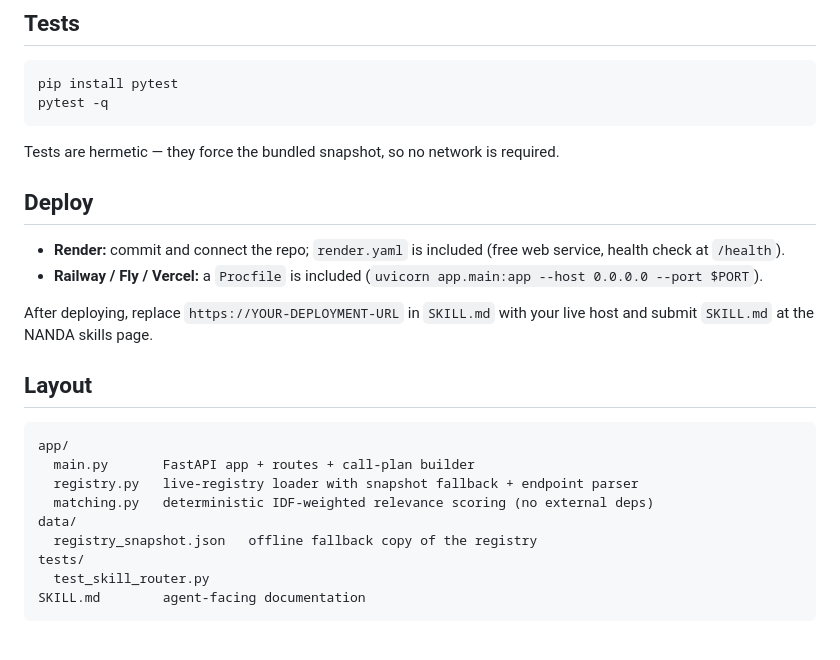
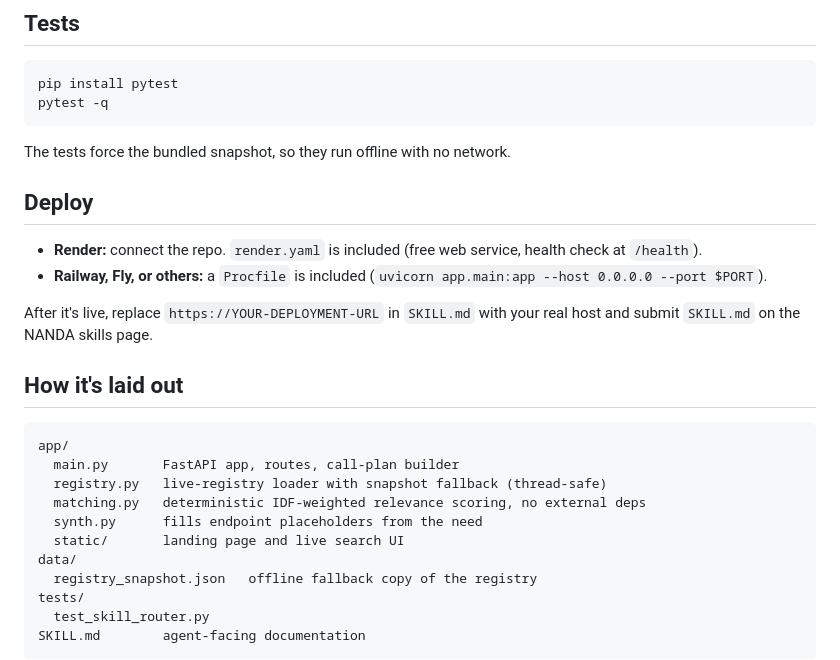
Before and after one commit to SwasthikaDev/skill-router, a Markdown page: README.md, the part around the change printed below. GitHub-like rendering; blank space fills up the shorter version.

````diff
--- a/README.md
+++ b/README.md
@@ -57,25 +61,27 @@ pip install pytest
 pytest -q
 ```
 
-Tests are hermetic — they force the bundled snapshot, so no network is required.
+The tests force the bundled snapshot, so they run offline with no network.
 
 ## Deploy
 
-- **Render:** commit and connect the repo; `render.yaml` is included (free web
-  service, health check at `/health`).
-- **Railway / Fly / Vercel:** a `Procfile` is included
+- **Render:** connect the repo. `render.yaml` is included (free web service, health
+  check at `/health`).
+- **Railway, Fly, or others:** a `Procfile` is included
   (`uvicorn app.main:app --host 0.0.0.0 --port $PORT`).
 
-After deploying, replace `https://YOUR-DEPLOYMENT-URL` in `SKILL.md` with your
-live host and submit `SKILL.md` at the NANDA skills page.
+After it's live, replace `https://YOUR-DEPLOYMENT-URL` in `SKILL.md` with your real
+host and submit `SKILL.md` on the NANDA skills page.
 
-## Layout
+## How it's laid out
 
 ```
 app/
-  main.py       FastAPI app + routes + call-plan builder
-  registry.py   live-registry loader with snapshot fallback + endpoint parser
-  matching.py   deterministic IDF-weighted relevance scoring (no external deps)
+  main.py       FastAPI app, routes, call-plan builder
+  registry.py   live-registry loader with snapshot fallback (thread-safe)
+  matching.py   deterministic IDF-weighted relevance scoring, no external deps
+  synth.py      fills endpoint placeholders from the need
+  static/       landing page and live search UI
 data/
   registry_snapshot.json   offline fallback copy of the registry
 tests/
````
Also changed, not shown: other parts of README.md (+27 -23 lines), SKILL.md (+66 -85 lines), docs/screenshot.png (added), 4 other files.
